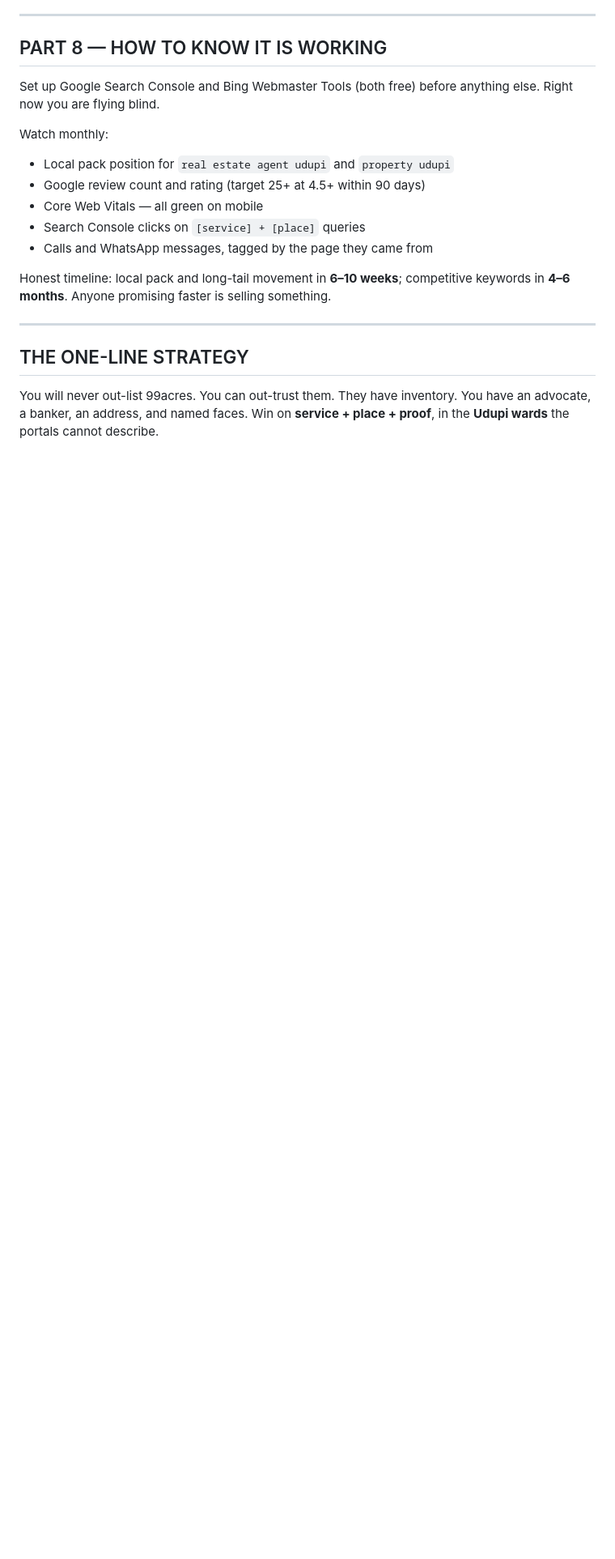
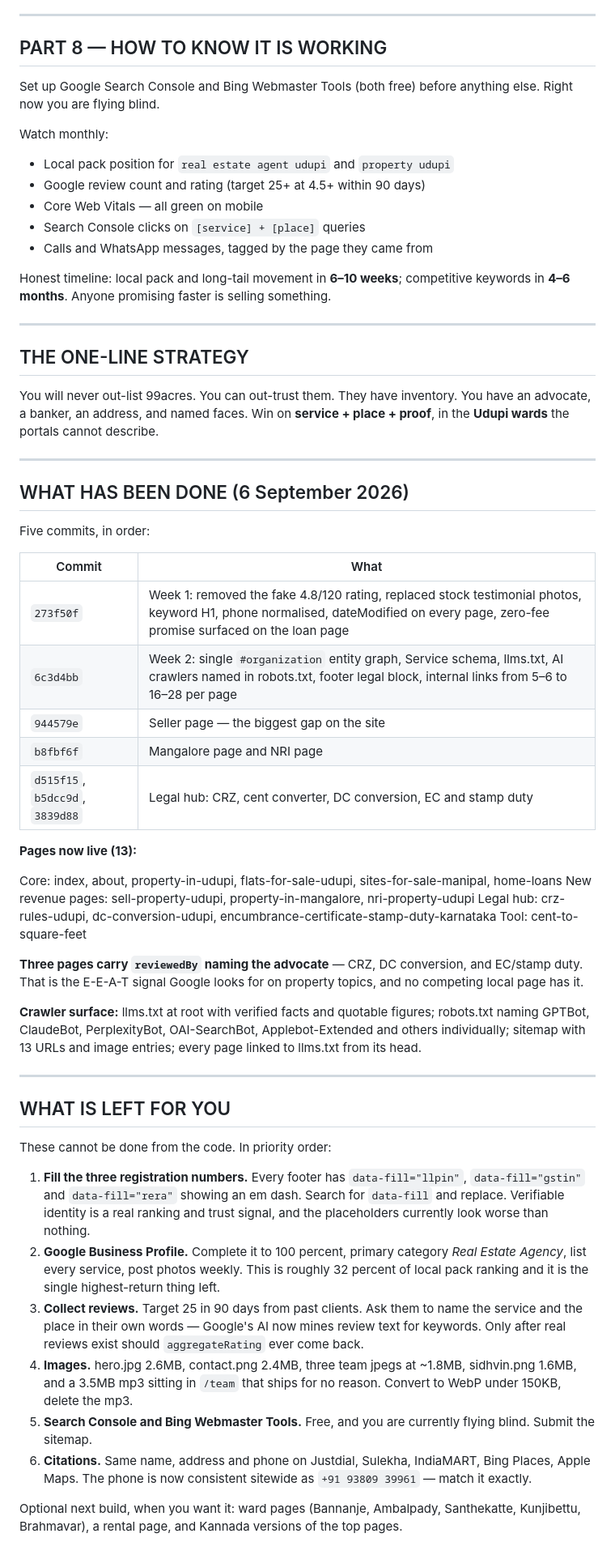
Before and after one commit to lucifer-7-7/vittubharat, a Markdown page: SEO-PLAN.md, the part around one of its changes. Shown at 81% size. GitHub-like rendering; blank space fills up the shorter version.

Commit message:
Update SEO plan with what shipped and what is left
Records the five commits, the thirteen pages now live, and the crawler
surface. The remaining list is deliberately short and is all work that
cannot be done from the code: the three registration numbers still showing
placeholders in every footer, the Google Business Profile, review
collection, images, and Search Console.

Co-Authored-By: Claude Opus 5 (1M context) <noreply@anthropic.com>

```diff
--- a/SEO-PLAN.md
+++ b/SEO-PLAN.md
@@ -252,3 +258,43 @@ Honest timeline: local pack and long-tail movement in **6–10 weeks**; competit
 You will never out-list 99acres. You can out-trust them.
 They have inventory. You have an advocate, a banker, an address, and named faces.
 Win on **service + place + proof**, in the **Udupi wards** the portals cannot describe.
+
+---
+
+## WHAT HAS BEEN DONE (6 September 2026)
+
+Five commits, in order:
+
+| Commit | What |
+|---|---|
+| `273f50f` | Week 1: removed the fake 4.8/120 rating, replaced stock testimonial photos, keyword H1, phone normalised, dateModified on every page, zero-fee promise surfaced on the loan page |
+| `6c3d4bb` | Week 2: single `#organization` entity graph, Service schema, llms.txt, AI crawlers named in robots.txt, footer legal block, internal links from 5–6 to 16–28 per page |
+| `944579e` | Seller page — the biggest gap on the site |
+| `b8fbf6f` | Mangalore page and NRI page |
+| `d515f15`, `b5dcc9d`, `3839d88` | Legal hub: CRZ, cent converter, DC conversion, EC and stamp duty |
+
+**Pages now live (13):**
+
+Core: index, about, property-in-udupi, flats-for-sale-udupi, sites-for-sale-manipal, home-loans
+New revenue pages: sell-property-udupi, property-in-mangalore, nri-property-udupi
+Legal hub: crz-rules-udupi, dc-conversion-udupi, encumbrance-certificate-stamp-duty-karnataka
+Tool: cent-to-square-feet
+
+**Three pages carry `reviewedBy` naming the advocate** — CRZ, DC conversion, and EC/stamp duty. That is the E-E-A-T signal Google looks for on property topics, and no competing local page has it.
+
+**Crawler surface:** llms.txt at root with verified facts and quotable figures; robots.txt naming GPTBot, ClaudeBot, PerplexityBot, OAI-SearchBot, Applebot-Extended and others individually; sitemap with 13 URLs and image entries; every page linked to llms.txt from its head.
+
+---
+
+## WHAT IS LEFT FOR YOU
+
+These cannot be done from the code. In priority order:
+
+1. **Fill the three registration numbers.** Every footer has `data-fill="llpin"`, `data-fill="gstin"` and `data-fill="rera"` showing an em dash. Search for `data-fill` and replace. Verifiable identity is a real ranking and trust signal, and the placeholders currently look worse than nothing.
+2. **Google Business Profile.** Complete it to 100 percent, primary category *Real Estate Agency*, list every service, post photos weekly. This is roughly 32 percent of local pack ranking and it is the single highest-return thing left.
+3. **Collect reviews.** Target 25 in 90 days from past clients. Ask them to name the service and the place in their own words — Google's AI now mines review text for keywords. Only after real reviews exist should `aggregateRating` ever come back.
+4. **Images.** hero.jpg 2.6MB, contact.png 2.4MB, three team jpegs at ~1.8MB, sidhvin.png 1.6MB, and a 3.5MB mp3 sitting in `/team` that ships for no reason. Convert to WebP under 150KB, delete the mp3.
+5. **Search Console and Bing Webmaster Tools.** Free, and you are currently flying blind. Submit the sitemap.
+6. **Citations.** Same name, address and phone on Justdial, Sulekha, IndiaMART, Bing Places, Apple Maps. The phone is now consistent sitewide as `+91 93809 39961` — match it exactly.
+
+Optional next build, when you want it: ward pages (Bannanje, Ambalpady, Santhekatte, Kunjibettu, Brahmavar), a rental page, and Kannada versions of the top pages.
```
Also changed, not shown: other parts of SEO-PLAN.md (+6 -0 lines).
